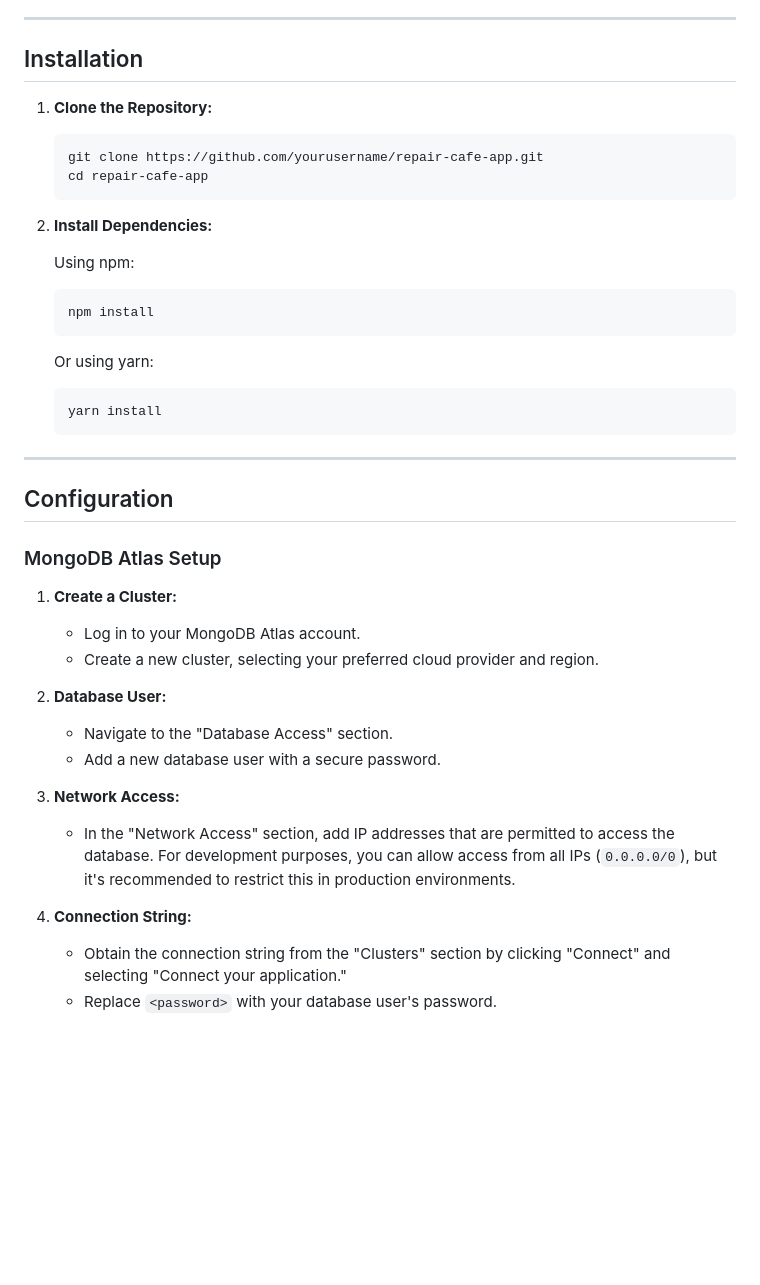
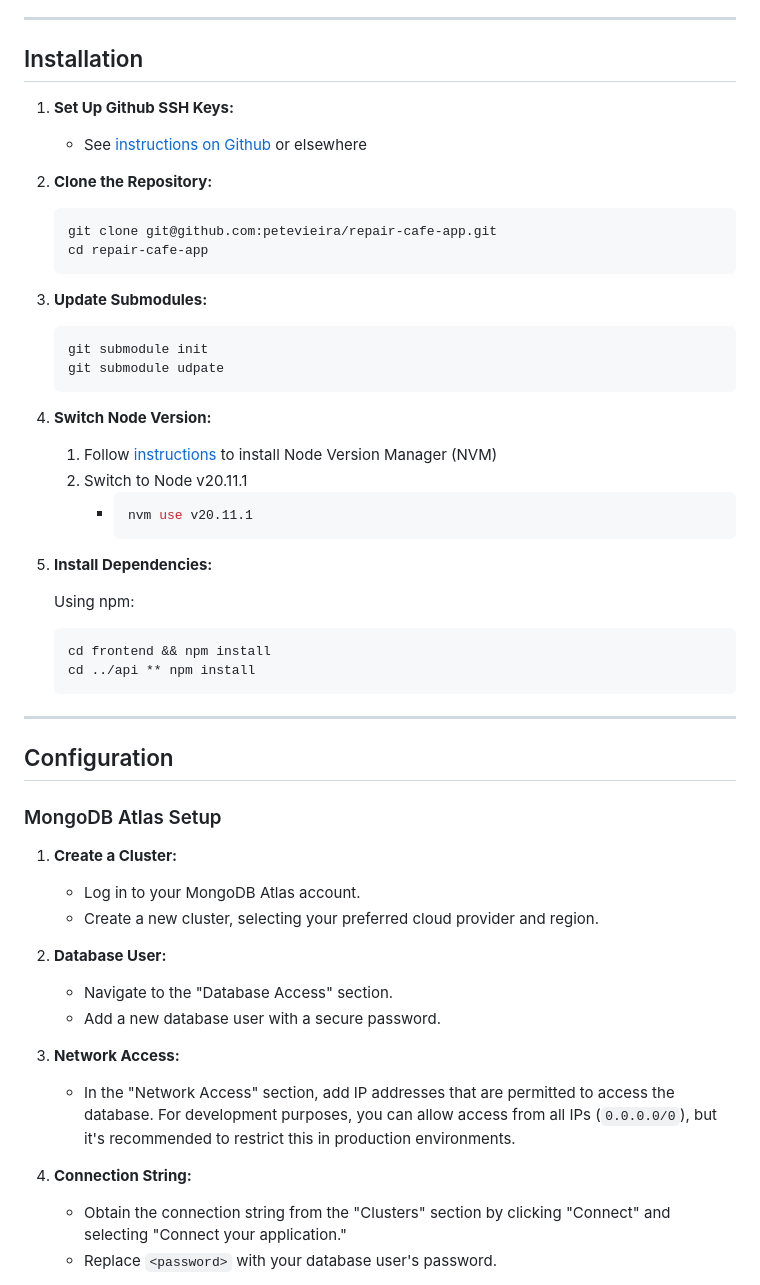
Before and after one commit to petevieira/repair-cafe-app, a Markdown page: README.md, the part around the change. Rendered like a GitHub page; blank space fills up the shorter version.

````diff
--- a/README.md
+++ b/README.md
@@ -69,25 +69,39 @@ Before setting up the application, ensure you have the following installed:
 
 ## Installation
 
+1. **Set Up Github SSH Keys:**
+
+   - See [instructions on Github](https://docs.github.com/en/authentication/connecting-to-github-with-ssh/generating-a-new-ssh-key-and-adding-it-to-the-ssh-agent) or elsewhere
+
 1. **Clone the Repository:**
 
    ```bash
-   git clone https://github.com/yourusername/repair-cafe-app.git
+   git clone git@github.com:petevieira/repair-cafe-app.git
    cd repair-cafe-app
    ```
 
-2. **Install Dependencies:**
+1. **Update Submodules:**
+
+   ```bash
+   git submodule init
+   git submodule udpate
+   ```
+
+1. **Switch Node Version:**
+
+   1. Follow [instructions](https://github.com/nvm-sh/nvm) to install Node Version Manager (NVM)
+   1. Switch to Node v20.11.1
+      - ```bash
+        nvm use v20.11.1
+        ```
+
+3. **Install Dependencies:**
 
    Using npm:
 
    ```bash
-   npm install
-   ```
-
-   Or using yarn:
-
-   ```bash
-   yarn install
+   cd frontend && npm install
+   cd ../api ** npm install
    ```
 
 ---
@@ -100,14 +114,14 @@ Before setting up the application, ensure you have the following installed:
    - Log in to your MongoDB Atlas account.
    - Create a new cluster, selecting your preferred cloud provider and region.
 
-2. **Database User:**
+1. **Database User:**
    - Navigate to the "Database Access" section.
    - Add a new database user with a secure password.
 
-3. **Network Access:**
+1. **Network Access:**
    - In the "Network Access" section, add IP addresses that are permitted to access the database. For development purposes, you can allow access from all IPs (`0.0.0.0/0`), but it's recommended to restrict this in production environments.
 
-4. **Connection String:**
+1. **Connection String:**
    - Obtain the connection string from the "Clusters" section by clicking "Connect" and selecting "Connect your application."
    - Replace `<password>` with your database user's password.
 
````
